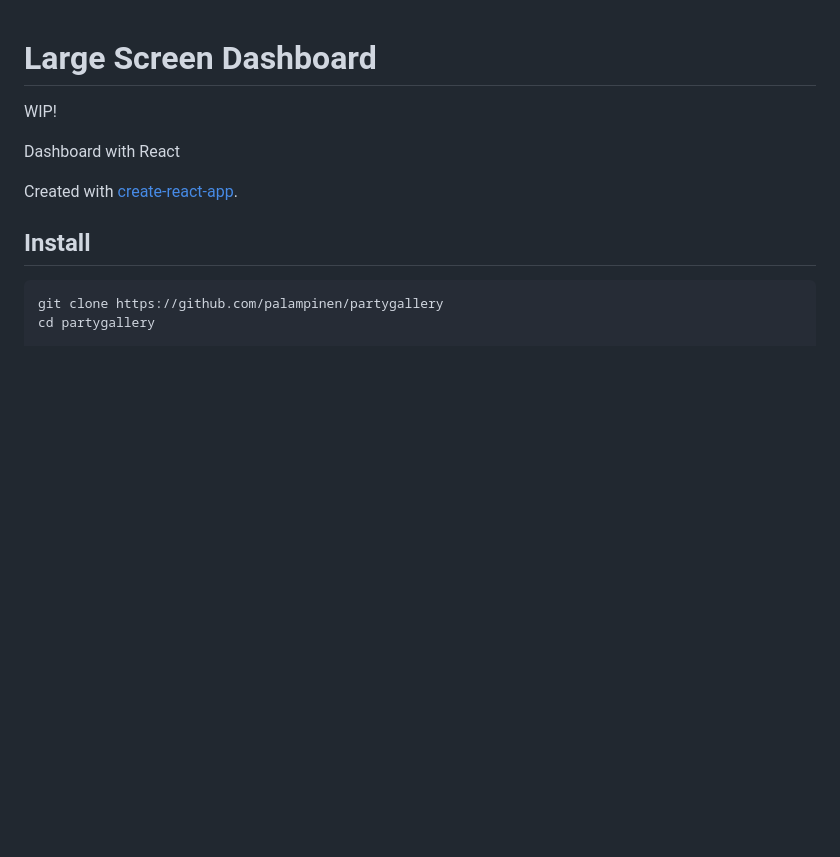
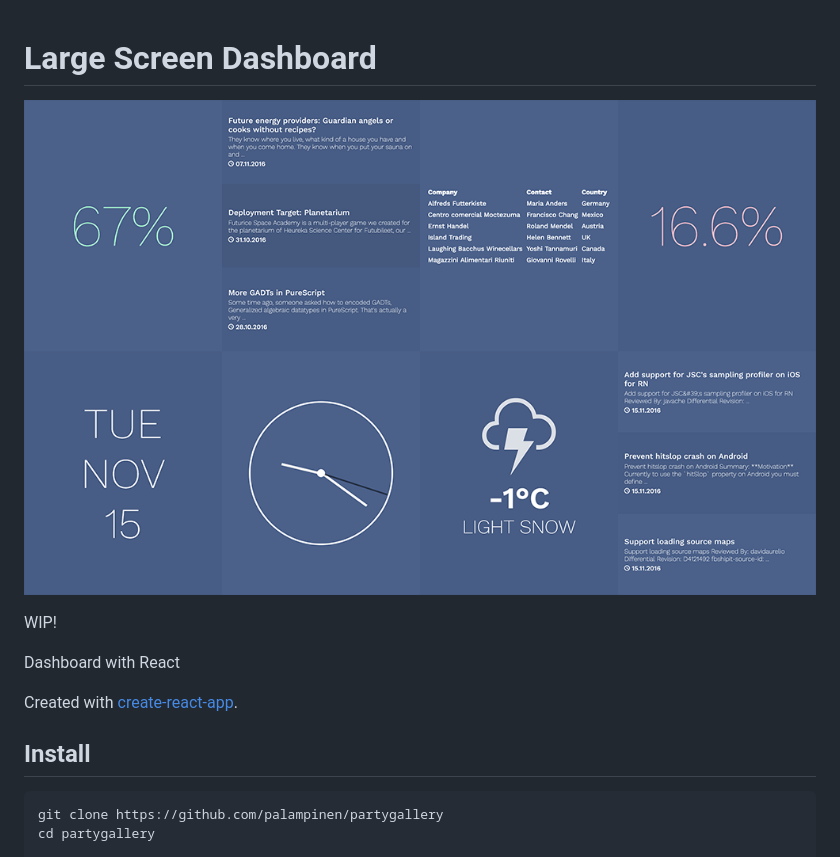
Before and after one commit to palampinen/large-screen-dashboard, a Markdown page: README.md, the part around the change. Rendered like a GitHub page; pictures changed too: large-screen-dashboard.png (added); blank space fills up the shorter version.

```diff
--- a/README.md
+++ b/README.md
@@ -1,4 +1,7 @@
 # Large Screen Dashboard
+
+![lg-dashboard](https://raw.githubusercontent.com/palampinen/large-screen-dashboard/master/large-screen-dashboard.png)
+
 
 WIP!
 
```
Also changed, not shown: 18 other files.
